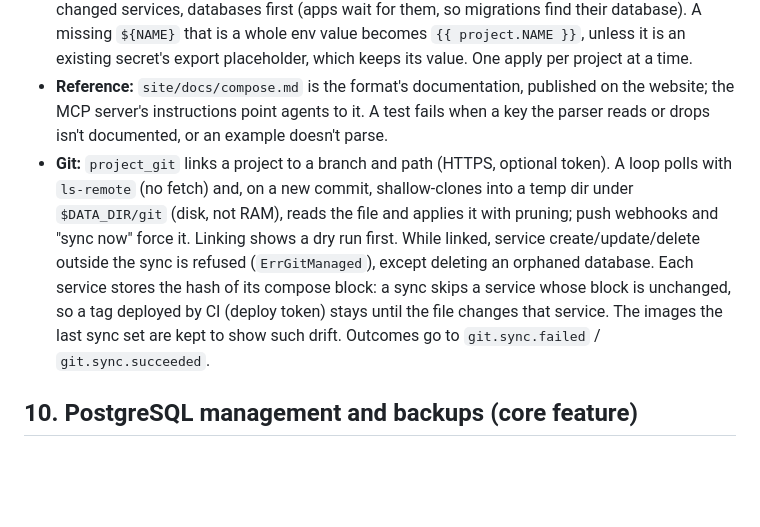
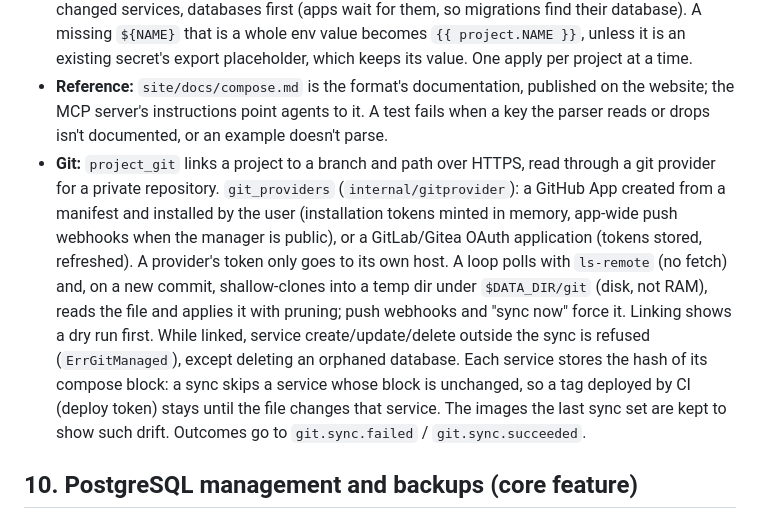
Before and after one commit to MatHoyer/kipitiny, a Markdown page: docs/design.md, the part around the change. Drawn GitHub-style; blank space fills up the shorter version.

```diff
--- a/docs/design.md
+++ b/docs/design.md
@@ -180,7 +180,7 @@ A project is also a docker-compose file, so it is never locked in and can be des
 - **Export:** secret values (service and project secrets, database passwords, basic auth hashes) become `${SERVICE_KEY}` variables; references stay verbatim. Exporting *with secrets* returns the `.env` too: session only, password re-entered, audited.
 - **Apply** (`core.ApplyCompose`): parse, validate every service against the project's variables and databases *as they will be*, and only then create/update (through the normal service functions), optionally prune apps (never databases: reported as orphaned), and deploy created and changed services, databases first (apps wait for them, so migrations find their database). A missing `${NAME}` that is a whole env value becomes `{{ project.NAME }}`, unless it is an existing secret's export placeholder, which keeps its value. One apply per project at a time.
 - **Reference:** `site/docs/compose.md` is the format's documentation, published on the website; the MCP server's instructions point agents to it. A test fails when a key the parser reads or drops isn't documented, or an example doesn't parse.
-- **Git:** `project_git` links a project to a branch and path (HTTPS, optional token). A loop polls with `ls-remote` (no fetch) and, on a new commit, shallow-clones into a temp dir under `$DATA_DIR/git` (disk, not RAM), reads the file and applies it with pruning; push webhooks and "sync now" force it. Linking shows a dry run first. While linked, service create/update/delete outside the sync is refused (`ErrGitManaged`), except deleting an orphaned database. Each service stores the hash of its compose block: a sync skips a service whose block is unchanged, so a tag deployed by CI (deploy token) stays until the file changes that service. The images the last sync set are kept to show such drift. Outcomes go to `git.sync.failed` / `git.sync.succeeded`.
+- **Git:** `project_git` links a project to a branch and path over HTTPS, read through a git provider for a private repository. `git_providers` (`internal/gitprovider`): a GitHub App created from a manifest and installed by the user (installation tokens minted in memory, app-wide push webhooks when the manager is public), or a GitLab/Gitea OAuth application (tokens stored, refreshed). A provider's token only goes to its own host. A loop polls with `ls-remote` (no fetch) and, on a new commit, shallow-clones into a temp dir under `$DATA_DIR/git` (disk, not RAM), reads the file and applies it with pruning; push webhooks and "sync now" force it. Linking shows a dry run first. While linked, service create/update/delete outside the sync is refused (`ErrGitManaged`), except deleting an orphaned database. Each service stores the hash of its compose block: a sync skips a service whose block is unchanged, so a tag deployed by CI (deploy token) stays until the file changes that service. The images the last sync set are kept to show such drift. Outcomes go to `git.sync.failed` / `git.sync.succeeded`.
 
 ## 10. PostgreSQL management and backups (core feature)
 
```
Also changed, not shown: site/docs/compose.md (+11 -2 lines).
